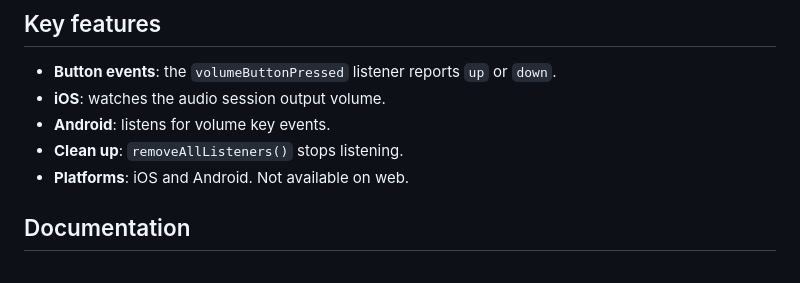
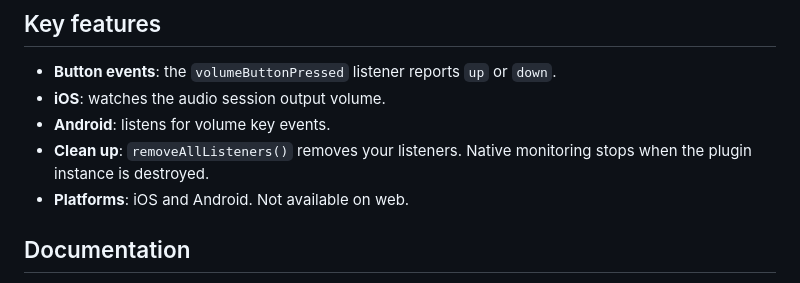
Before and after one commit to Cap-go/capacitor-volume-buttons, a Markdown page: README.md, the part around the change. Rendered like a GitHub page.

```diff
--- a/README.md
+++ b/README.md
@@ -20,7 +20,7 @@ React to the hardware volume buttons in your Capacitor app, to take a photo, tur
 - **Button events**: the `volumeButtonPressed` listener reports `up` or `down`.
 - **iOS**: watches the audio session output volume.
 - **Android**: listens for volume key events.
-- **Clean up**: `removeAllListeners()` stops listening.
+- **Clean up**: `removeAllListeners()` removes your listeners. Native monitoring stops when the plugin instance is destroyed.
 - **Platforms**: iOS and Android. Not available on web.
 
 ## Documentation
```
